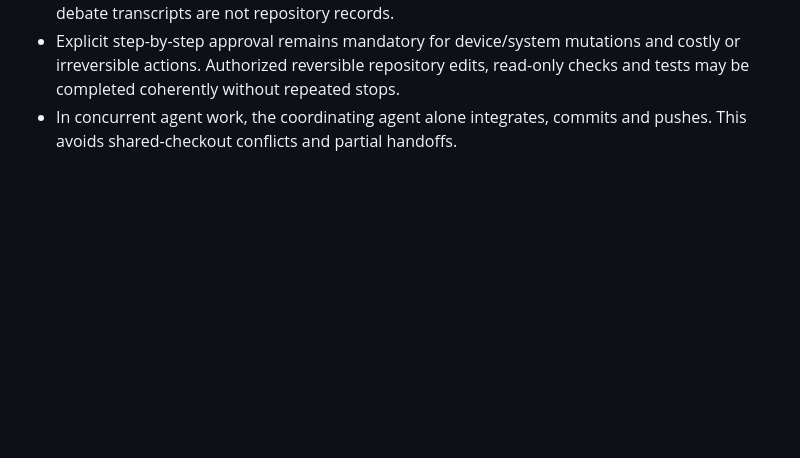
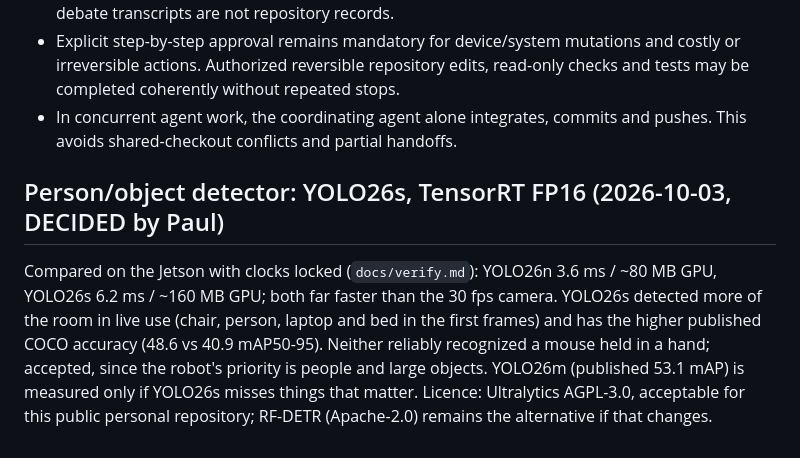
Before and after one commit to choym92/self-tuning-rover, a Markdown page: docs/decisions.md, the part around the change. Rendered like a GitHub page; blank space fills up the shorter version.

Commit message:
decisions: YOLO26s as the detector (decided by Paul)

```diff
--- a/docs/decisions.md
+++ b/docs/decisions.md
@@ -227,3 +227,7 @@ Reading: all three are usable; none is clearly dominant. Qwen3.5 4B has the best
   read-only checks and tests may be completed coherently without repeated stops.
 - In concurrent agent work, the coordinating agent alone integrates, commits
   and pushes. This avoids shared-checkout conflicts and partial handoffs.
+
+## Person/object detector: YOLO26s, TensorRT FP16 (2026-10-03, DECIDED by Paul)
+
+Compared on the Jetson with clocks locked (`docs/verify.md`): YOLO26n 3.6 ms / ~80 MB GPU, YOLO26s 6.2 ms / ~160 MB GPU; both far faster than the 30 fps camera. YOLO26s detected more of the room in live use (chair, person, laptop and bed in the first frames) and has the higher published COCO accuracy (48.6 vs 40.9 mAP50-95). Neither reliably recognized a mouse held in a hand; accepted, since the robot's priority is people and large objects. YOLO26m (published 53.1 mAP) is measured only if YOLO26s misses things that matter. Licence: Ultralytics AGPL-3.0, acceptable for this public personal repository; RF-DETR (Apache-2.0) remains the alternative if that changes.
```
